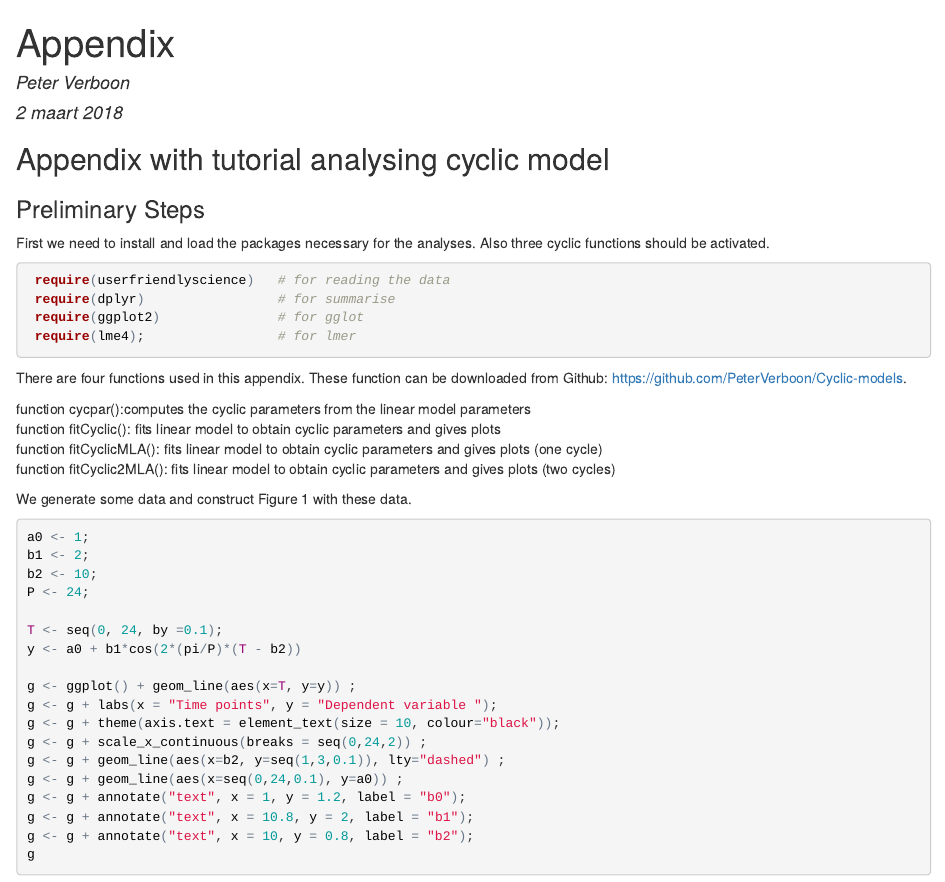
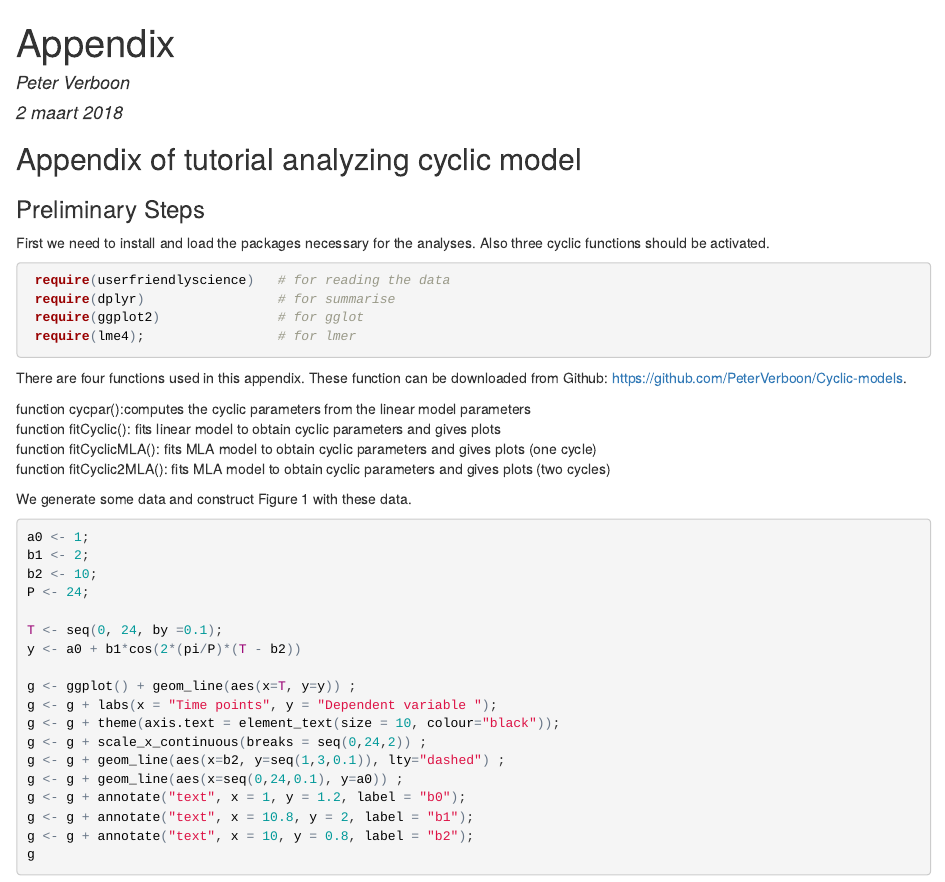
Before and after one commit to PeterVerboon/cyclic, an R Markdown document (Appendix.Rmd): the page in a window 1100 px wide, from its top. The pictures show the output file Appendix.html that the author committed with the source, opened offline.

Commit message:
small changes

````diff
--- a/Appendix.Rmd
+++ b/Appendix.Rmd
@@ -9,7 +9,7 @@ output: html_document
 knitr::opts_chunk$set(echo = TRUE)
 ```
 
-## Appendix with tutorial analysing cyclic model
+## Appendix of tutorial analyzing cyclic model
 
 ### Preliminary Steps
 
@@ -27,8 +27,8 @@ There are four functions used in this appendix. These function can be downloaded
 
  function cycpar():computes the cyclic parameters from the linear model parameters <br>
  function fitCyclic(): fits linear model to obtain cyclic parameters and gives                           plots <br>
- function fitCyclicMLA():  fits linear model to obtain cyclic parameters and gives                            plots (one cycle) <br>
- function fitCyclic2MLA(): fits linear model to obtain cyclic parameters and gives                            plots (two cycles)
+ function fitCyclicMLA():  fits MLA model to obtain cyclic parameters and gives                            plots (one cycle) <br>
+ function fitCyclic2MLA(): fits MLA model to obtain cyclic parameters and gives                            plots (two cycles)
 
 
 We generate some data and construct Figure 1 with these data.
````
Also changed, not shown: Appendix.html.
